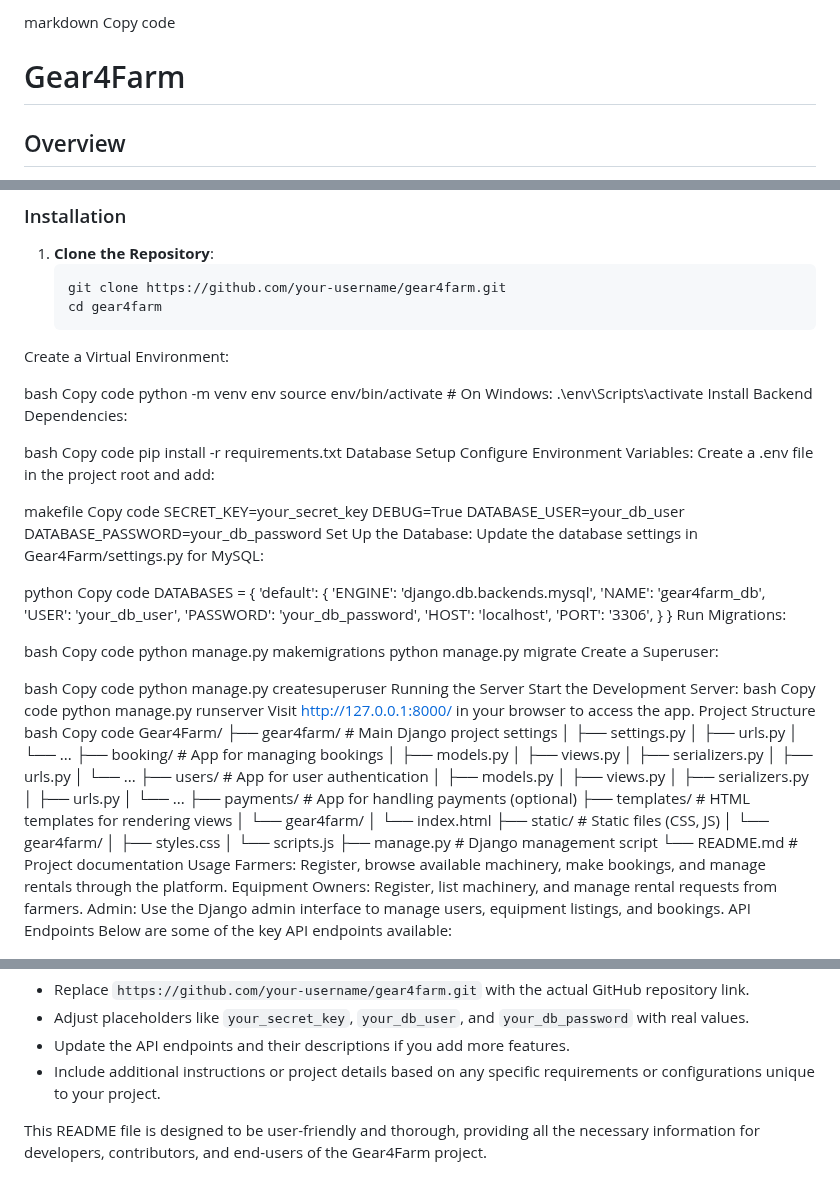
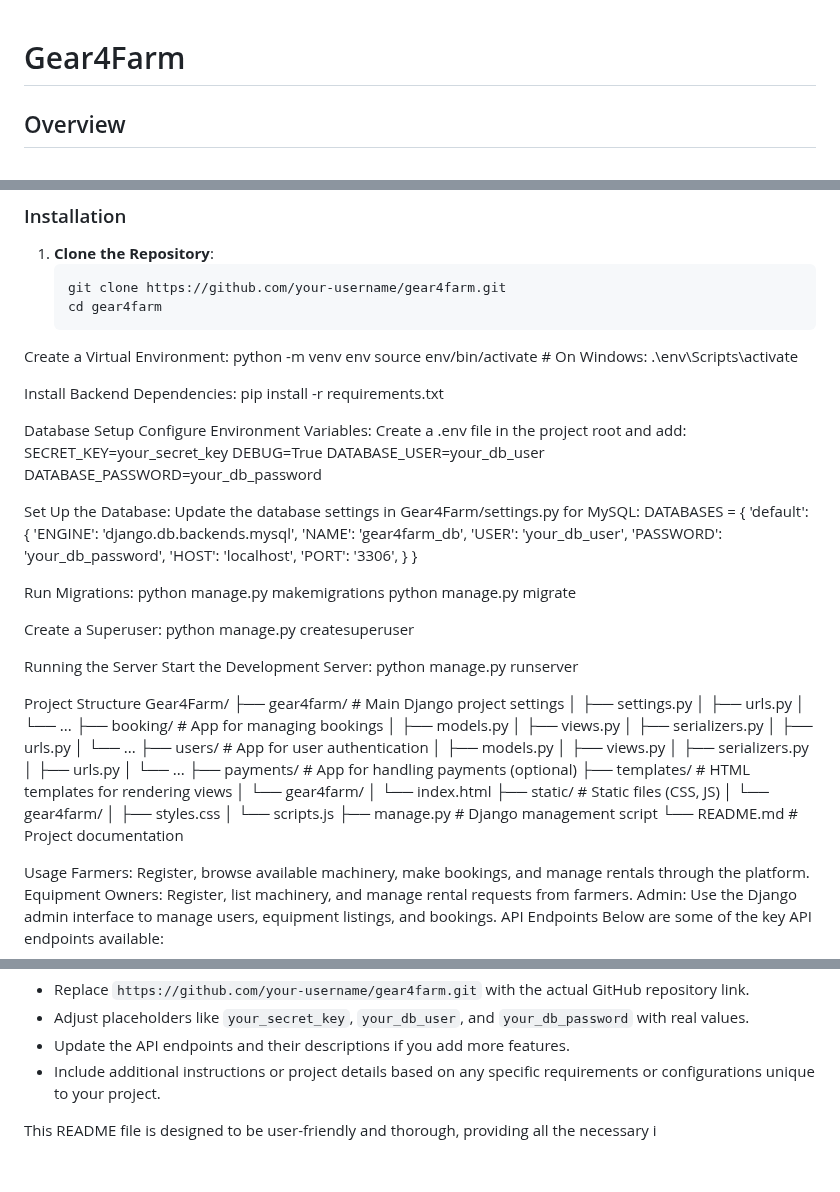
Before and after one commit to ianooh/Gear4Farm, a Markdown page: README.md, 3 parts joined by grey strips. GitHub-like rendering.

```diff
--- a/README.md
+++ b/README.md
@@ -1,5 +1,3 @@
-markdown
-Copy code
 # Gear4Farm
 
 ## Overview
@@ -52,29 +50,20 @@ Copy code
    git clone https://github.com/your-username/gear4farm.git
    cd gear4farm
 Create a Virtual Environment:
-
-bash
-Copy code
 python -m venv env
 source env/bin/activate  # On Windows: .\env\Scripts\activate
+
 Install Backend Dependencies:
+pip install -r requirements.txt
 
-bash
-Copy code
-pip install -r requirements.txt
 Database Setup
 Configure Environment Variables: Create a .env file in the project root and add:
-
-makefile
-Copy code
 SECRET_KEY=your_secret_key
 DEBUG=True
 DATABASE_USER=your_db_user
 DATABASE_PASSWORD=your_db_password
+
 Set Up the Database: Update the database settings in Gear4Farm/settings.py for MySQL:
-
-python
-Copy code
 DATABASES = {
     'default': {
         'ENGINE': 'django.db.backends.mysql',
@@ -85,26 +74,19 @@ DATABASES = {
         'PORT': '3306',
     }
 }
+
 Run Migrations:
-
-bash
-Copy code
 python manage.py makemigrations
 python manage.py migrate
+
 Create a Superuser:
+python manage.py createsuperuser
 
-bash
-Copy code
-python manage.py createsuperuser
 Running the Server
 Start the Development Server:
-bash
-Copy code
 python manage.py runserver
-Visit http://127.0.0.1:8000/ in your browser to access the app.
+
 Project Structure
-bash
-Copy code
 Gear4Farm/
 ├── gear4farm/             # Main Django project settings
 │   ├── settings.py
@@ -132,6 +114,7 @@ Gear4Farm/
 │       └── scripts.js
 ├── manage.py              # Django management script
 └── README.md              # Project documentation
+
 Usage
 Farmers: Register, browse available machinery, make bookings, and manage rentals through the platform.
 Equipment Owners: Register, list machinery, and manage rental requests from farmers.
@@ -192,4 +175,4 @@ Copy code
 - Update the API endpoints and their descriptions if you add more features.
 - Include additional instructions or project details based on any specific requirements or configurations unique to your project.
 
-This README file is designed to be user-friendly and thorough, providing all the necessary information for developers, contributors, and end-users of the Gear4Farm project.
+This README file is designed to be user-friendly and thorough, providing all the necessary i
```
